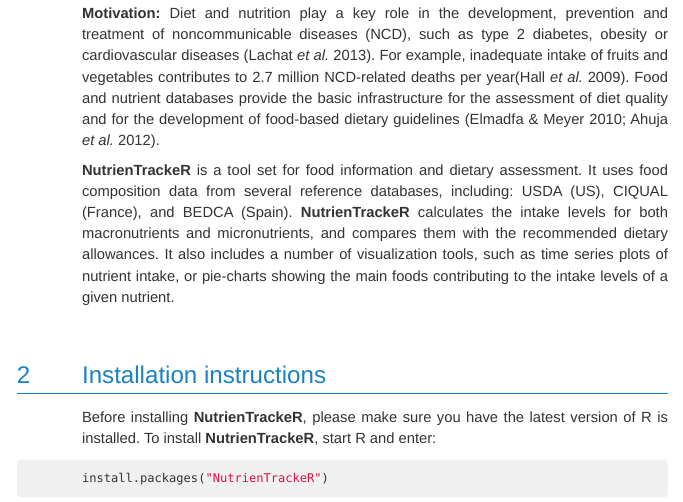
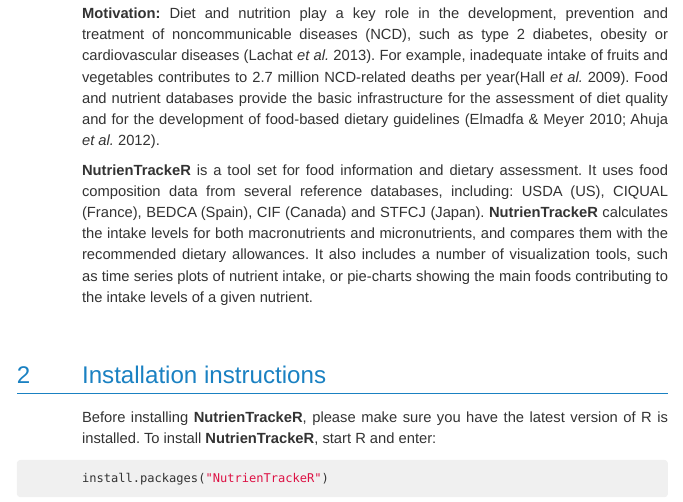
Before and after one commit to cran/NutrienTrackeR, an R Markdown document (inst/doc/NutrienTrackeR.Rmd): the page in a window 1100 px wide, from 540 px down. The pictures show the output file inst/doc/NutrienTrackeR.html that the author committed with the source, opened offline; long lines of code are wrapped.

Commit message:
version 1.3.0

```diff
--- a/inst/doc/NutrienTrackeR.Rmd
+++ b/inst/doc/NutrienTrackeR.Rmd
@@ -39,9 +39,8 @@
 
 <p style="font-size:110%"> <b>NutrienTrackeR</b> is a tool set for food information and
 dietary assessment. It uses food composition data from several reference databases,
-including: USDA (US), CIQUAL (France), and BEDCA (Spain). <b>NutrienTrackeR</b> calculates
-the intake levels for both macronutrients and micronutrients, and compares them
-with the recommended dietary allowances. It also includes a number of visualization
+including: USDA (US), CIQUAL (France), BEDCA (Spain), CIF (Canada) and STFCJ (Japan).
+<b>NutrienTrackeR</b> calculates the intake levels for both macronutrients and micronutrients, and compares them with the recommended dietary allowances. It also includes a number of visualization
 tools, such as time series plots of nutrient intake, or pie-charts showing the main foods
 contributing to the intake levels of a given nutrient. <br><br> </p>
 
```
Also changed, not shown: vignettes/NutrienTrackeR.Rmd (+2 -3 lines), build/vignette.rds, data/NIH_nutrient_recommendations.rda, data/food_composition_data.rda, data/nutrient_group.rda, data/sample_diet_USDA.rda, inst/doc/NutrienTrackeR.html, 10 other files.
